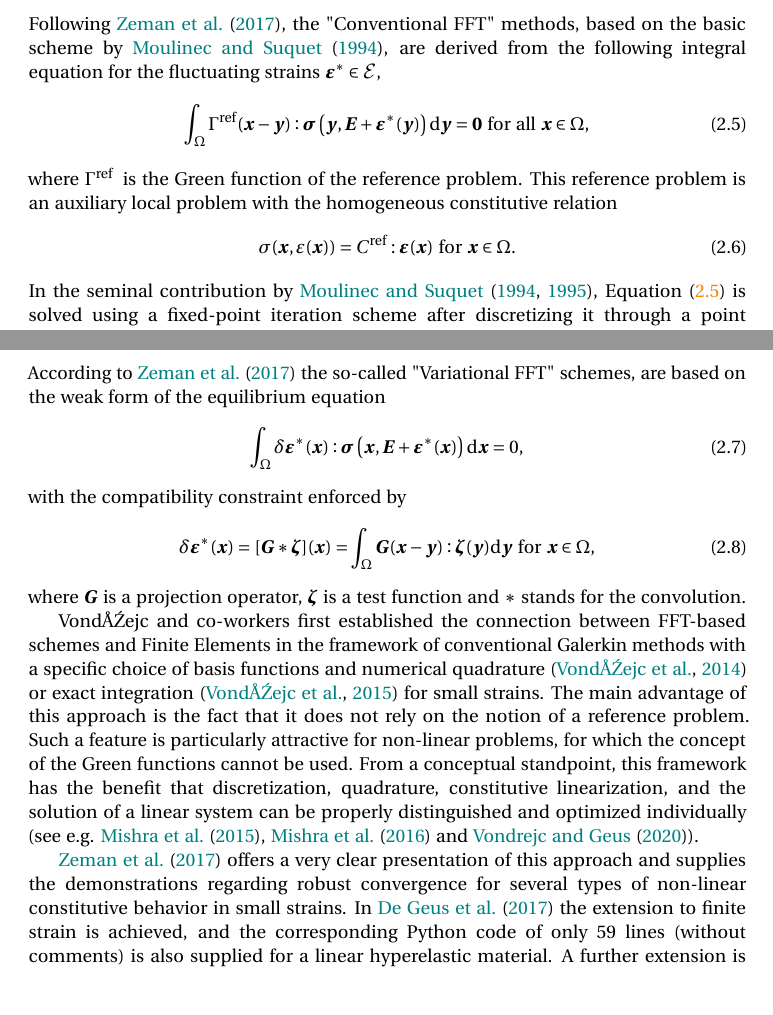
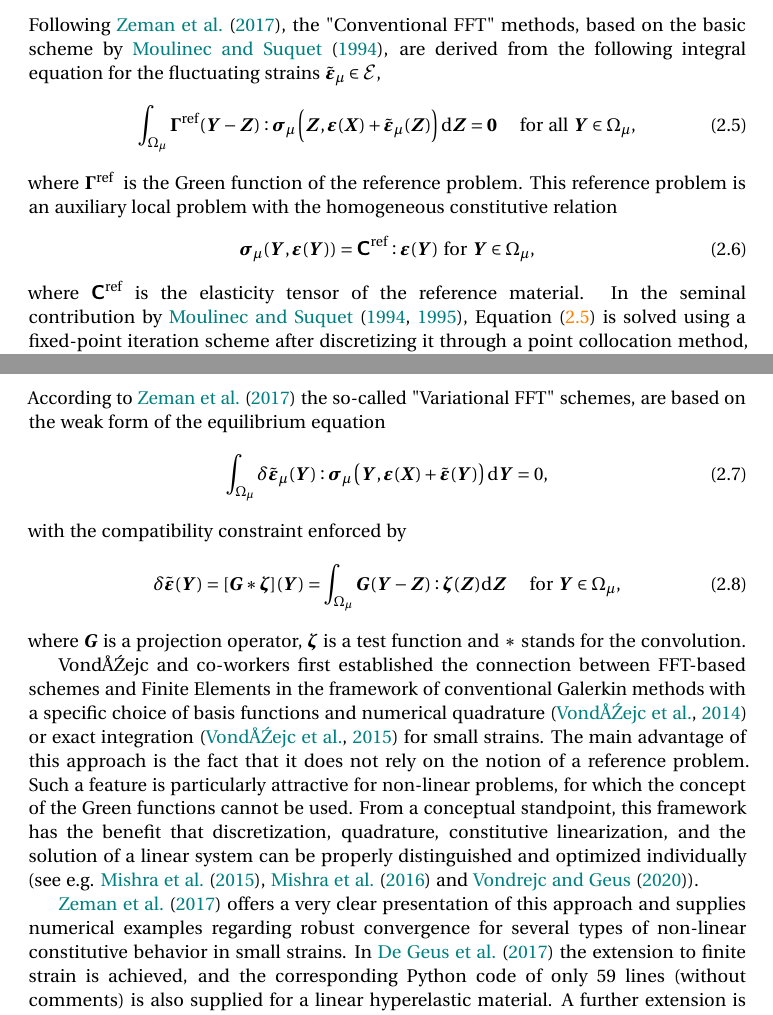
Before and after one commit to josevilacha/tex_report, a LaTeX thesis (main.tex, which reads fft_based_homogenization.tex): two parts of pages 17 and 22 of 105, joined at a grey line, cut so that both start at the same text. Compiled offline with pdfLaTeX; a missing bibliography style is replaced by a similar one.

Commit message:
Overview completed

```diff
--- a/fft_based_homogenization.tex
+++ b/fft_based_homogenization.tex
@@ -44,15 +44,16 @@ In the last section, a few methods not fitting this classification scheme are al
 \section{Conventional FFT}
 
 % Lippmann-Schwinger
-Following \cite{zeman_finite_2017}, the "Conventional FFT" methods, based on the basic scheme by \cite{moulinec_fast_1994}, are derived from the following integral equation for the fluctuating strains \(\bm\varepsilon^{*} \in \pazocal{E}\),
+Following \cite{zeman_finite_2017}, the "Conventional FFT" methods, based on the basic scheme by \cite{moulinec_fast_1994}, are derived from the following integral equation for the fluctuating strains \(\tilde{\bm\varepsilon}_\mu \in \pazocal{E}\),
 \begin{equation} \label{eq:int_lippmann_schwinger}
-\int_{\Omega} \Gamma^{\mathrm{ref}}(\boldsymbol{x}-\boldsymbol{y}): \boldsymbol{\sigma}\left(\boldsymbol{y}, \boldsymbol{E}+\bm \varepsilon^{*}(\boldsymbol{y})\right) \mathrm{d} \boldsymbol{y}=\mathbf{0} \text { for all } \boldsymbol{x} \in \Omega,
+\int_{\Omega_\mu} \bm \Gamma^{\mathrm{ref}}(\bm{Y}-\bm{Z}): \bm{\sigma}_\mu\left(\bm{Z}, \bm{\varepsilon}(\bm X)+\tilde{\bm \varepsilon}_\mu(\bm{Z})\right) \mathrm{d} \bm{Z}=\mathbf{0}\quad \text { for all } \bm{Y} \in \Omega_\mu,
 \end{equation}
-where \(\Gamma^{\text {ref }}\) is the Green function of the reference problem.
+where \(\bm \Gamma^{\text {ref }}\) is the Green function of the reference problem.
 This reference problem is an auxiliary local problem with the homogeneous constitutive relation
 \begin{equation}
-\sigma(\boldsymbol{x}, \varepsilon(\boldsymbol{x}))=C^{\mathrm{ref}}: \bm\varepsilon(\boldsymbol{x}) \text { for } \boldsymbol{x} \in \Omega.
+\bm \sigma_\mu(\bm{Y}, \bm \varepsilon(\bm{Y}))=\boldsf C^{\mathrm{ref}}: \bm\varepsilon(\bm{Y}) \text { for } \bm{Y} \in \Omega_\mu,
 \end{equation}
+where \(\boldsf C^\mathrm{ref}\) is the elasticity tensor of the reference material.
 % normal
 In the seminal contribution by \cite{moulinec_fast_1994, moulinec_fft-based_1995}, Equation~\eqref{eq:int_lippmann_schwinger} is solved using a fixed-point iteration scheme after discretizing it through a point collocation method, the basis function being trigonometric polynomials \citep{zeman_finite_2017}.
 It is originally formulated for linear elasticity and small strains.
@@ -182,11 +183,11 @@ Table~\ref{tab:methods} reproduces a Table found in \cite{wicht_quasinewton_2019
 
 According to \cite{zeman_finite_2017} the so-called "Variational FFT" schemes, are based on the weak form of the equilibrium equation
 \begin{equation} \label{eq:weak_equilibrium_equations}
-\int_{\Omega} \delta \bm\varepsilon^{*}(\boldsymbol{x}): \boldsymbol{\sigma}\left(\boldsymbol{x}, \boldsymbol{E}+\bm\varepsilon^{*}(\boldsymbol{x})\right) \mathrm{d} \boldsymbol{x}=0,
+\int_{\Omega_\mu} \delta \tilde{\bm\varepsilon}_\mu(\bm{Y}): \bm{\sigma}_\mu\left(\bm{Y}, \bm{\varepsilon}(\bm X)+\tilde{\bm\varepsilon}(\bm{Y})\right) \mathrm{d} \bm{Y}=0,
 \end{equation}
 with the compatibility constraint enforced by
 \begin{equation}
-\delta \bm\varepsilon^{*}(\bm x)=[\bm G * \bm\zeta](\bm x)=\int_{\Omega} \bm G(\bm x-\bm y): \bm\zeta(\bm y) \mathrm{d} \bm y \text { for } \bm x \in \Omega,
+\delta \tilde{\bm\varepsilon}(\bm Y)=[\bm G * \bm\zeta](\bm Y)=\int_{\Omega_\mu} \bm G(\bm Y-\bm Z): \bm\zeta(\bm Z) \mathrm{d} \bm Z \quad\text { for } \bm Y \in \Omega_\mu,
 \end{equation}
 where \(\bm G\) is a projection operator, \(\bm \zeta\) is a test function and \(*\) stands for the convolution.
 
@@ -196,7 +197,7 @@ Such a feature is particularly attractive for non-linear problems, for which the
 From a conceptual standpoint, this framework has the benefit that discretization, quadrature, constitutive linearization, and the
 solution of a linear system can be properly distinguished and optimized individually (see e.g. \cite{mishra_block_2015}, \cite{mishra_comparative_2016} and \cite{vondrejc_energy-based_2020}).
 
-\cite{zeman_finite_2017} offers a very clear presentation of this approach and supplies the demonstrations regarding robust convergence for several types of non-linear constitutive behavior in small strains.
+\cite{zeman_finite_2017} offers a very clear presentation of this approach and supplies numerical examples regarding robust convergence for several types of non-linear constitutive behavior in small strains.
 In \cite{de_geus_finite_2017} the extension to finite strain is achieved, and the corresponding Python code of only 59 lines (without comments) is also supplied for a linear hyperelastic material.
 A further extension is advanced in \cite{lucarini_algorithm_2019}, where stress and mixed control of the macroscopic load history is achieved using a direct method based on a modified project operator and preserving the computational performance of the original method.
 
```
Also changed, not shown: fft_based_homogenization.tex (10 more changed lines).
